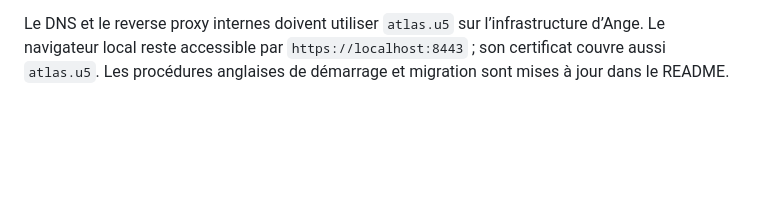
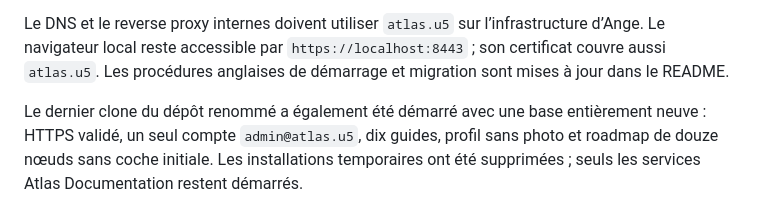
Before and after one commit to GabrielSOLER1/atlas-documentation, a Markdown page: docs/RESULTATS.md, the part around the change. GitHub-like rendering; blank space fills up the shorter version.

Commit message:
Verify quick start

```diff
--- a/docs/RESULTATS.md
+++ b/docs/RESULTATS.md
@@ -151,3 +151,5 @@ Les captures suivantes proviennent de la validation isolée, avec un profil et u
 - [Nouveau guide et sommaire](preuves/atlas_nouveau_guide.png).
 
 Le DNS et le reverse proxy internes doivent utiliser `atlas.u5` sur l’infrastructure d’Ange. Le navigateur local reste accessible par `https://localhost:8443` ; son certificat couvre aussi `atlas.u5`. Les procédures anglaises de démarrage et migration sont mises à jour dans le README.
+
+Le dernier clone du dépôt renommé a également été démarré avec une base entièrement neuve : HTTPS validé, un seul compte `admin@atlas.u5`, dix guides, profil sans photo et roadmap de douze nœuds sans coche initiale. Les installations temporaires ont été supprimées ; seuls les services Atlas Documentation restent démarrés.
```
